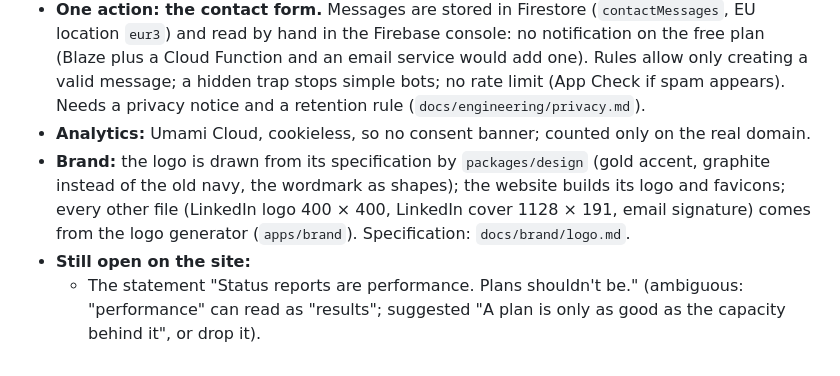
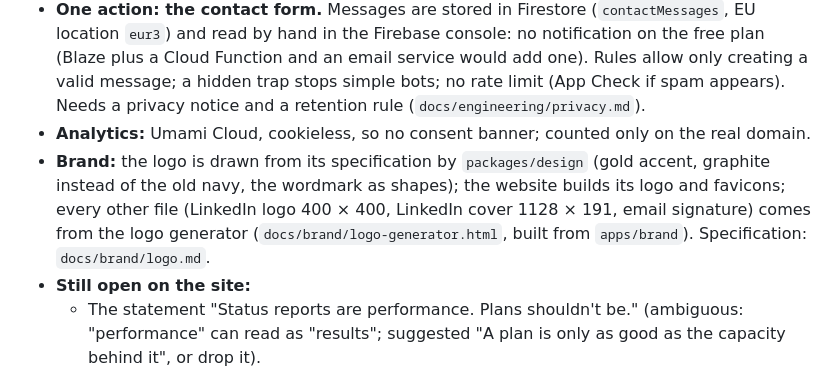
Before and after one commit to TomaTTOo/OV3, a Markdown page: docs/business/go-to-market.md, the part around the change. Drawn GitHub-style.

```diff
--- a/docs/business/go-to-market.md
+++ b/docs/business/go-to-market.md
@@ -49,7 +49,7 @@ What was decided while building it (2026-10-15):
 - **Voice:** the product speaks, never a person (no founder name, no "we"); section titles state the reader's job; PI and quarterly planning named; no results claimed until OV has its own.
 - **One action: the contact form.** Messages are stored in Firestore (`contactMessages`, EU location `eur3`) and read by hand in the Firebase console: no notification on the free plan (Blaze plus a Cloud Function and an email service would add one). Rules allow only creating a valid message; a hidden trap stops simple bots; no rate limit (App Check if spam appears). Needs a privacy notice and a retention rule (`docs/engineering/privacy.md`).
 - **Analytics:** Umami Cloud, cookieless, so no consent banner; counted only on the real domain.
-- **Brand:** the logo is drawn from its specification by `packages/design` (gold accent, graphite instead of the old navy, the wordmark as shapes); the website builds its logo and favicons; every other file (LinkedIn logo 400 × 400, LinkedIn cover 1128 × 191, email signature) comes from the logo generator (`apps/brand`). Specification: `docs/brand/logo.md`.
+- **Brand:** the logo is drawn from its specification by `packages/design` (gold accent, graphite instead of the old navy, the wordmark as shapes); the website builds its logo and favicons; every other file (LinkedIn logo 400 × 400, LinkedIn cover 1128 × 191, email signature) comes from the logo generator (`docs/brand/logo-generator.html`, built from `apps/brand`). Specification: `docs/brand/logo.md`.
 - **Still open on the site:**
   - The statement "Status reports are performance. Plans shouldn't be." (ambiguous: "performance" can read as "results"; suggested "A plan is only as good as the capacity behind it", or drop it).
   - The trademark line (kept for now).
```
Also changed, not shown: docs/context.md (+1 -0 lines), docs/decisions.md (+6 -0 lines).
